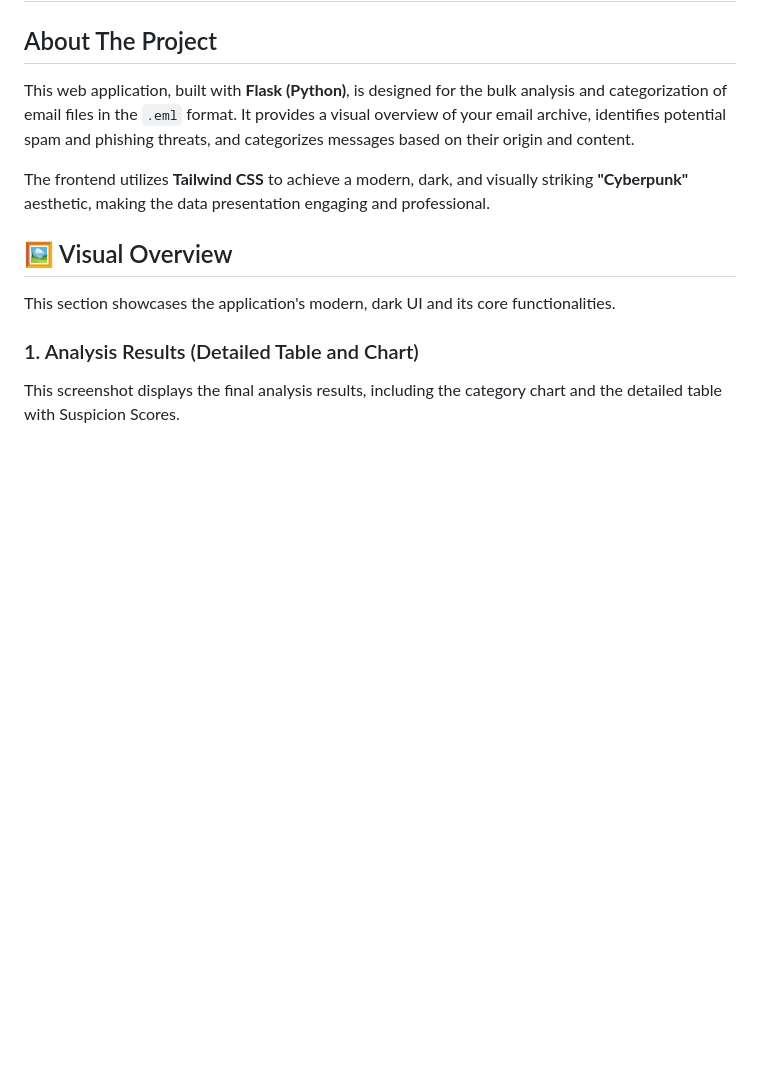
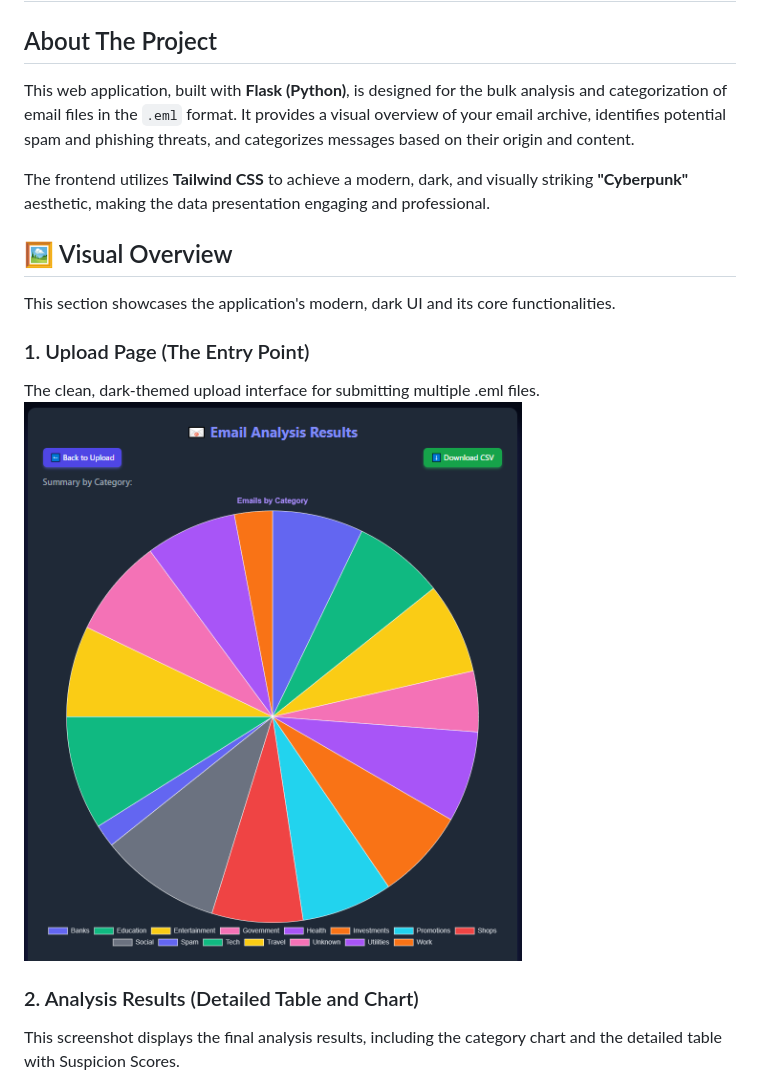
Before and after one commit to adrianIT96/Flask-Email-Analyzer, a Markdown page: READme.md, the part around one of its changes. GitHub-like rendering; blank space fills up the shorter version.

Commit message:
Reorder sections in README for clarity

```diff
--- a/READme.md
+++ b/READme.md
@@ -9,6 +9,10 @@ The frontend utilizes **Tailwind CSS** to achieve a modern, dark, and visually s
 
 This section showcases the application's modern, dark UI and its core functionalities.
 
-### 1. Analysis Results (Detailed Table and Chart)
+### 1. Upload Page (The Entry Point)
+The clean, dark-themed upload interface for submitting multiple .eml files.
+![Upload Screen](screenshots/EmailCleaner2.PNG)
+
+### 2. Analysis Results (Detailed Table and Chart)
 This screenshot displays the final analysis results, including the category chart and the detailed table with Suspicion Scores.
 ![Analysis Results Page](screenshots/results.PNG)
```
Also changed, not shown: other parts of READme.md (+0 -4 lines).
